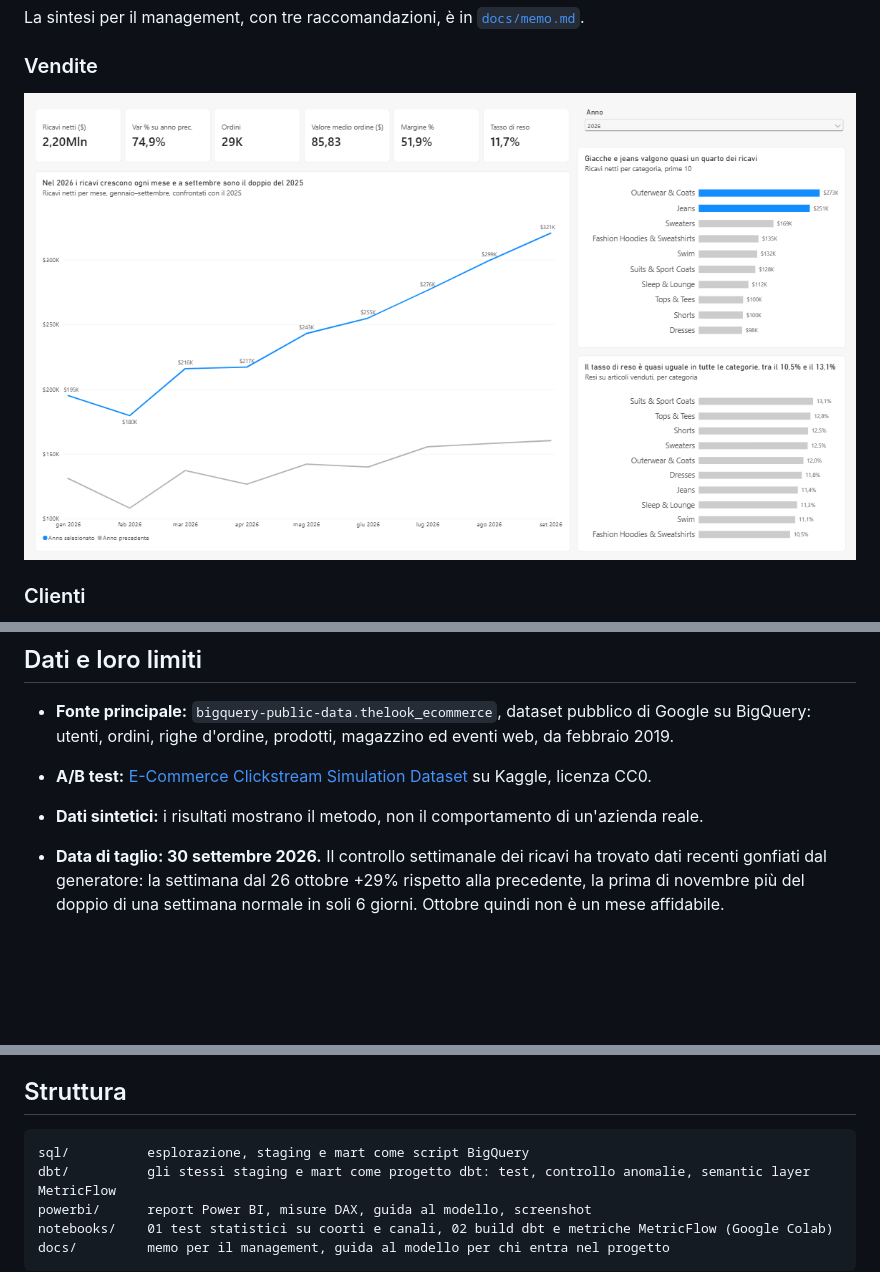
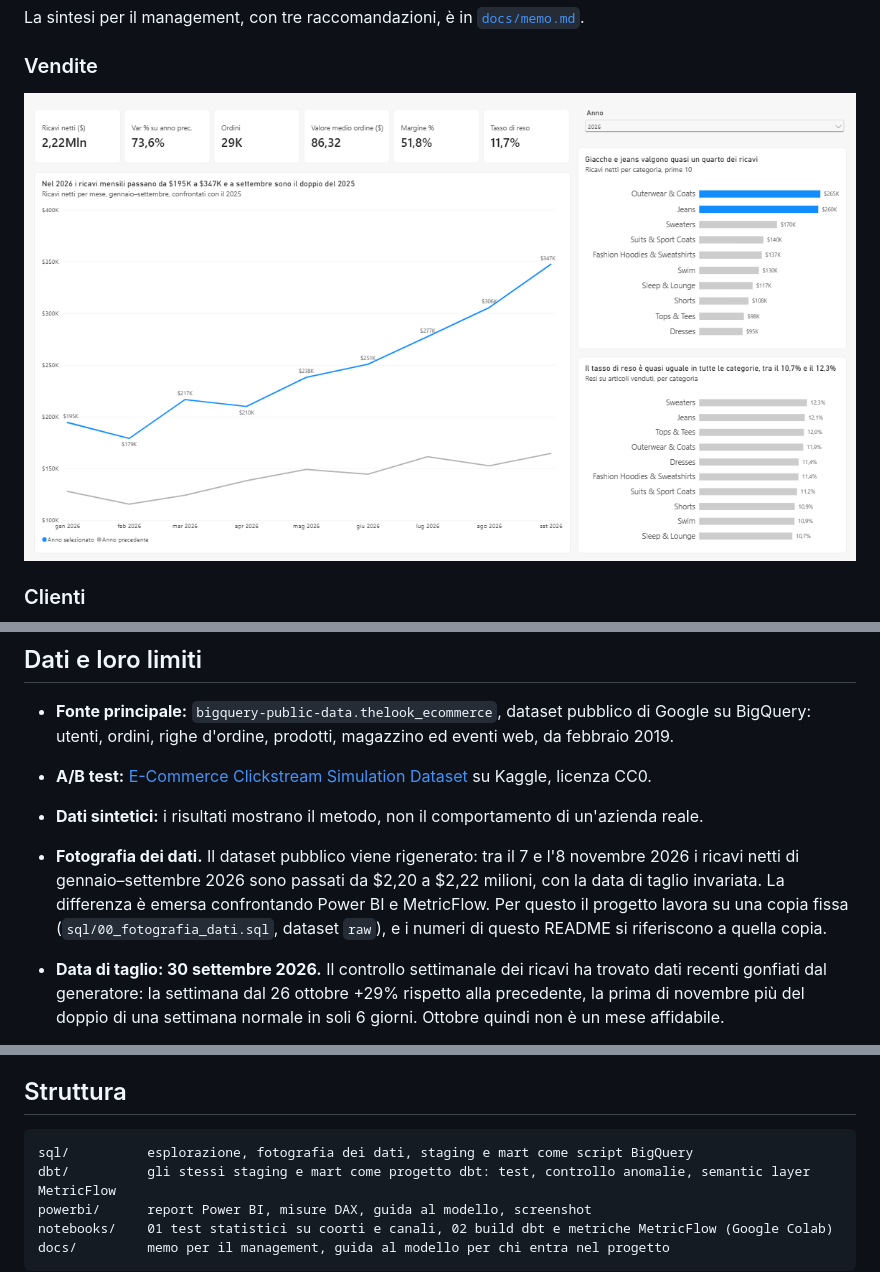
Before and after one commit to kejSirio/thelook-analytics, a Markdown page: README.md, 3 parts joined by grey strips. GitHub-like rendering; pictures changed too: powerbi/vendite.png; blank space fills up the shorter version.

Commit message:
fixed data

````diff
--- a/README.md
+++ b/README.md
@@ -38,6 +38,7 @@ La sintesi per il management, con tre raccomandazioni, è in [`docs/memo.md`](do
 - **Fonte principale:** `bigquery-public-data.thelook_ecommerce`, dataset pubblico di Google su BigQuery: utenti, ordini, righe d'ordine, prodotti, magazzino ed eventi web, da febbraio 2019.
 - **A/B test:** [E-Commerce Clickstream Simulation Dataset](https://www.kaggle.com/datasets/amith1707/e-commerce-clickstream-simulation-dataset) su Kaggle, licenza CC0.
 - **Dati sintetici:** i risultati mostrano il metodo, non il comportamento di un'azienda reale.
+- **Fotografia dei dati.** Il dataset pubblico viene rigenerato: tra il 7 e l'8 novembre 2026 i ricavi netti di gennaio–settembre 2026 sono passati da $2,20 a $2,22 milioni, con la data di taglio invariata. La differenza è emersa confrontando Power BI e MetricFlow. Per questo il progetto lavora su una copia fissa (`sql/00_fotografia_dati.sql`, dataset `raw`), e i numeri di questo README si riferiscono a quella copia.
 - **Data di taglio: 30 settembre 2026.** Il controllo settimanale dei ricavi ha trovato dati recenti gonfiati dal generatore: la settimana dal 26 ottobre +29% rispetto alla precedente, la prima di novembre più del doppio di una settimana normale in soli 6 giorni. Ottobre quindi non è un mese affidabile.
 - **Cosa il generatore decide da solo**, verificato in fase di esplorazione:
   - il canale di ogni sessione è indipendente da quello di iscrizione;
@@ -72,7 +73,7 @@ Le stesse definizioni sono in `sql/02_marts.sql` e nelle misure DAX (`powerbi/mi
 ## Struttura
 
 ```
-sql/          esplorazione, staging e mart come script BigQuery
+sql/          esplorazione, fotografia dei dati, staging e mart come script BigQuery
 dbt/          gli stessi staging e mart come progetto dbt: test, controllo anomalie, semantic layer MetricFlow
 powerbi/      report Power BI, misure DAX, guida al modello, screenshot
 notebooks/    01 test statistici su coorti e canali, 02 build dbt e metriche MetricFlow (Google Colab)
````
Also changed, not shown: docs/guida_al_modello.md (+7 -4 lines), 4 other files.
